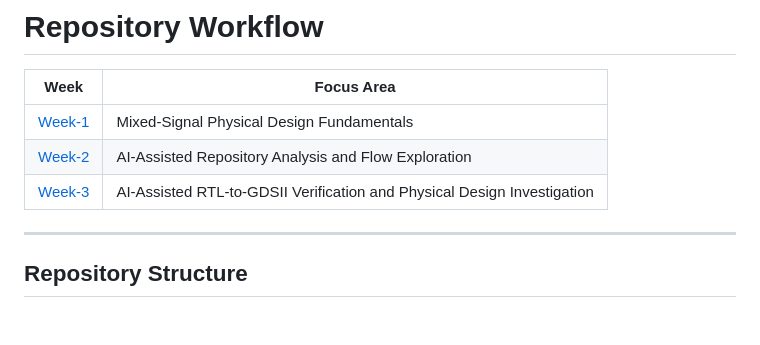
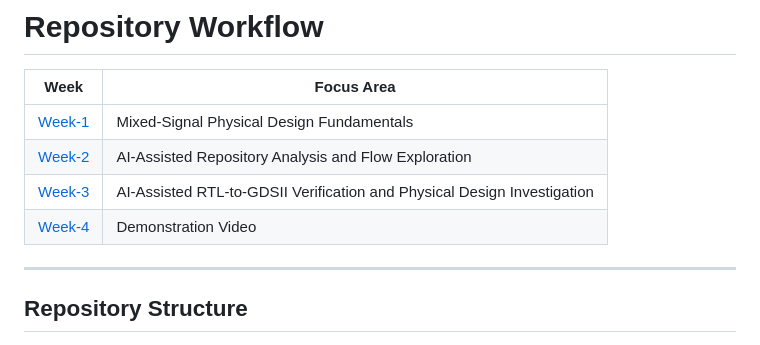
Before and after one commit to atharvapatil304-max/AI_Assisted_Mixed_Signal_Physical_Design, a Markdown page: README.md, the part around the change. Rendered like a GitHub page.

Commit message:
Add Week 4 section to README

```diff
--- a/README.md
+++ b/README.md
@@ -33,6 +33,7 @@ Throughout this internship, the following topics are explored:
 | [Week-1](./Week-1) | Mixed-Signal Physical Design Fundamentals |
 | [Week-2](./Week-2) | AI-Assisted Repository Analysis and Flow Exploration |
 | [Week-3](./Week-3) | AI-Assisted RTL-to-GDSII Verification and Physical Design Investigation |
+| [Week-4](./Week-4) | Demonstration Video|
 
 ---
 
```
